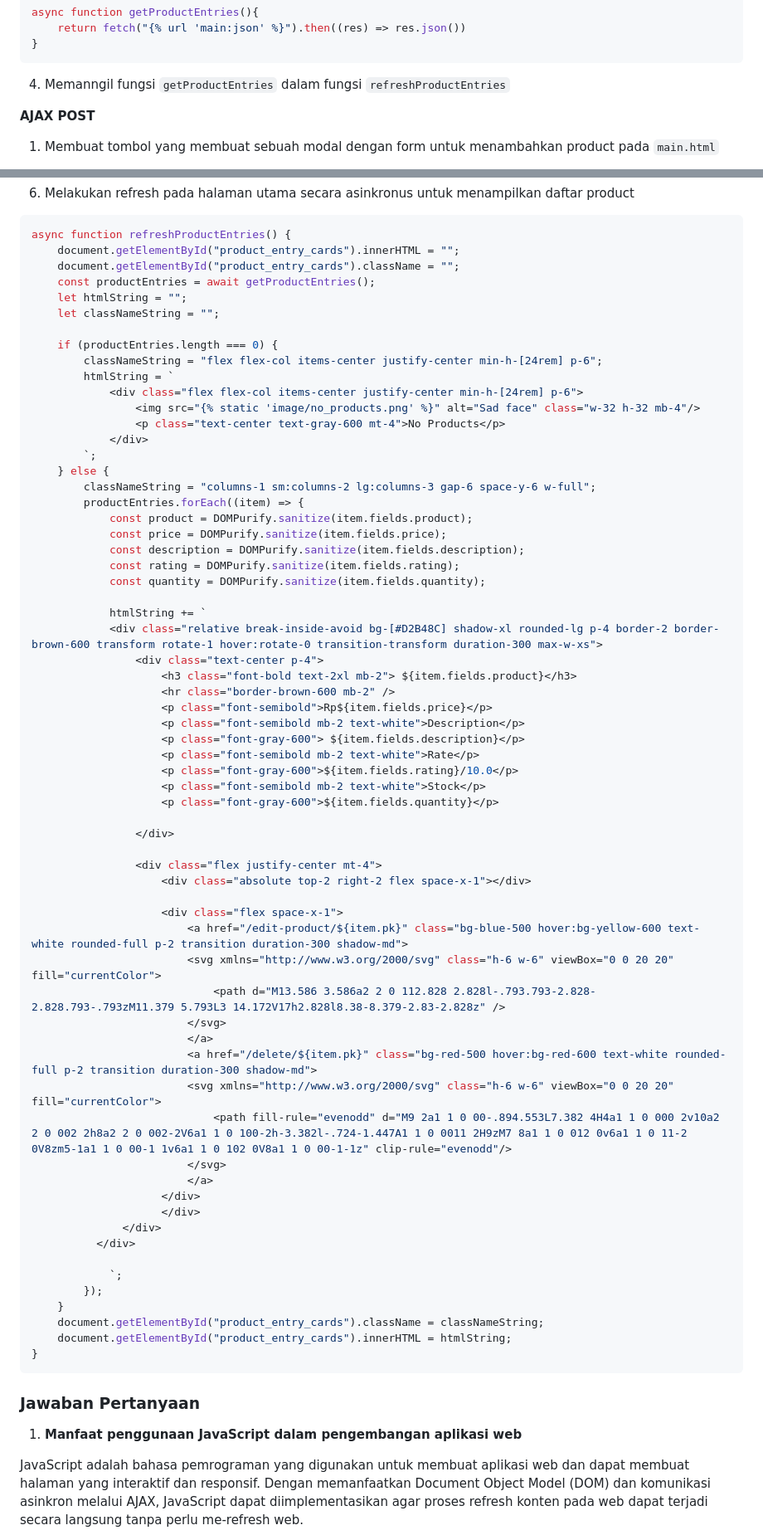
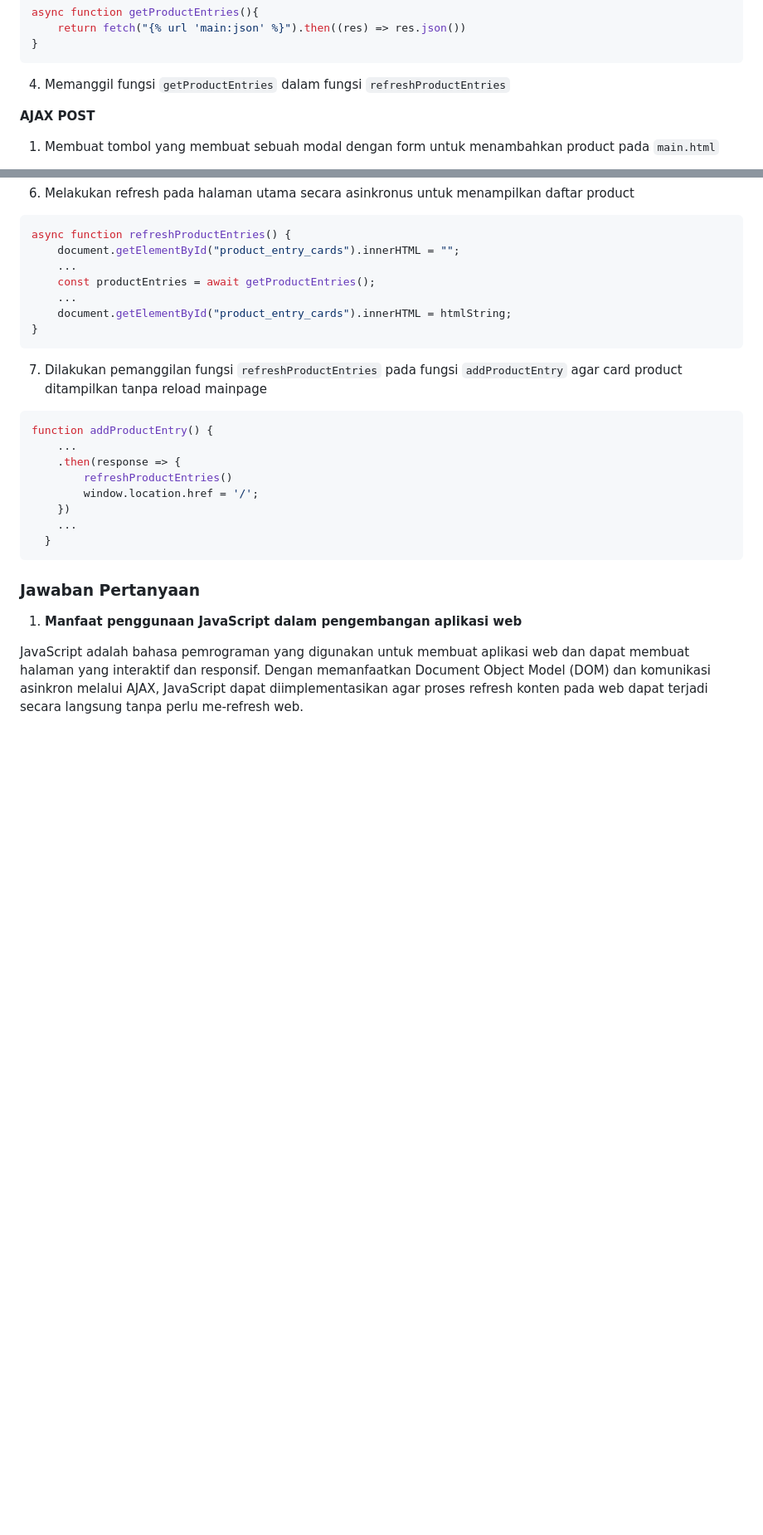
Before and after one commit to nsrnannaisha/Truby-PBP, a Markdown page: README.md, 2 parts joined by grey strips. Shown at 83% size. GitHub-like rendering; folded sections open; blank space fills up the shorter version.

Commit message:
Update README.md tugas 6(2)

````diff
--- a/README.md
+++ b/README.md
@@ -1454,7 +1460,7 @@ async function getProductEntries(){
 }
 ```
 
-4. Memanngil fungsi ```getProductEntries``` dalam fungsi ```refreshProductEntries```
+4. Memanggil fungsi ```getProductEntries``` dalam fungsi ```refreshProductEntries```
 
 **AJAX POST**
 
@@ -1563,70 +1569,25 @@ document.getElementById("productEntryForm").addEventListener("submit", (e) => {
 ```javascript
 async function refreshProductEntries() {
     document.getElementById("product_entry_cards").innerHTML = "";
-    document.getElementById("product_entry_cards").className = "";
+    ...
     const productEntries = await getProductEntries();
-    let htmlString = "";
-    let classNameString = "";
-
-    if (productEntries.length === 0) {
-        classNameString = "flex flex-col items-center justify-center min-h-[24rem] p-6";
-        htmlString = `
-            <div class="flex flex-col items-center justify-center min-h-[24rem] p-6">
-                <img src="{% static 'image/no_products.png' %}" alt="Sad face" class="w-32 h-32 mb-4"/>
-                <p class="text-center text-gray-600 mt-4">No Products</p>
-            </div>
-        `;
-    } else {
-        classNameString = "columns-1 sm:columns-2 lg:columns-3 gap-6 space-y-6 w-full";
-        productEntries.forEach((item) => {
-            const product = DOMPurify.sanitize(item.fields.product);
-            const price = DOMPurify.sanitize(item.fields.price);
-            const description = DOMPurify.sanitize(item.fields.description);
-            const rating = DOMPurify.sanitize(item.fields.rating);
-            const quantity = DOMPurify.sanitize(item.fields.quantity);
-
-            htmlString += `
-            <div class="relative break-inside-avoid bg-[#D2B48C] shadow-xl rounded-lg p-4 border-2 border-brown-600 transform rotate-1 hover:rotate-0 transition-transform duration-300 max-w-xs">
-                <div class="text-center p-4">
-                    <h3 class="font-bold text-2xl mb-2"> ${item.fields.product}</h3>
-                    <hr class="border-brown-600 mb-2" />
-                    <p class="font-semibold">Rp${item.fields.price}</p>
-                    <p class="font-semibold mb-2 text-white">Description</p>
-                    <p class="font-gray-600"> ${item.fields.description}</p>
-                    <p class="font-semibold mb-2 text-white">Rate</p>
-                    <p class="font-gray-600">${item.fields.rating}/10.0</p>
-                    <p class="font-semibold mb-2 text-white">Stock</p>
-                    <p class="font-gray-600">${item.fields.quantity}</p>
-
-                </div>
-
-                <div class="flex justify-center mt-4">
-                    <div class="absolute top-2 right-2 flex space-x-1"></div>
-
-                    <div class="flex space-x-1">
-                        <a href="/edit-product/${item.pk}" class="bg-blue-500 hover:bg-yellow-600 text-white rounded-full p-2 transition duration-300 shadow-md">
-                        <svg xmlns="http://www.w3.org/2000/svg" class="h-6 w-6" viewBox="0 0 20 20" fill="currentColor">
-                            <path d="M13.586 3.586a2 2 0 112.828 2.828l-.793.793-2.828-2.828.793-.793zM11.379 5.793L3 14.172V17h2.828l8.38-8.379-2.83-2.828z" />
-                        </svg>
-                        </a>
-                        <a href="/delete/${item.pk}" class="bg-red-500 hover:bg-red-600 text-white rounded-full p-2 transition duration-300 shadow-md">
-                        <svg xmlns="http://www.w3.org/2000/svg" class="h-6 w-6" viewBox="0 0 20 20" fill="currentColor">
-                            <path fill-rule="evenodd" d="M9 2a1 1 0 00-.894.553L7.382 4H4a1 1 0 000 2v10a2 2 0 002 2h8a2 2 0 002-2V6a1 1 0 100-2h-3.382l-.724-1.447A1 1 0 0011 2H9zM7 8a1 1 0 012 0v6a1 1 0 11-2 0V8zm5-1a1 1 0 00-1 1v6a1 1 0 102 0V8a1 1 0 00-1-1z" clip-rule="evenodd"/>
-                        </svg>
-                        </a>
-                    </div>
-                    </div>
-              </div>
-          </div>
-
-            `;
-        });
-    }
-    document.getElementById("product_entry_cards").className = classNameString;
+    ...
     document.getElementById("product_entry_cards").innerHTML = htmlString;
 }
 ```
 
+7. Dilakukan pemanggilan fungsi ```refreshProductEntries``` pada fungsi ```addProductEntry``` agar card product ditampilkan tanpa reload mainpage
+```javascript
+function addProductEntry() {
+    ...
+    .then(response => {
+        refreshProductEntries()
+        window.location.href = '/';
+    })
+    ...
+  }
+```
+
 ### Jawaban Pertanyaan
 
 1. **Manfaat penggunaan JavaScript dalam pengembangan aplikasi web**
````
Also changed, not shown: other parts of README.md (+14 -8 lines).
